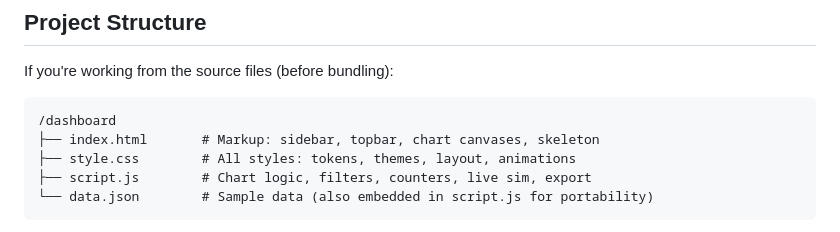
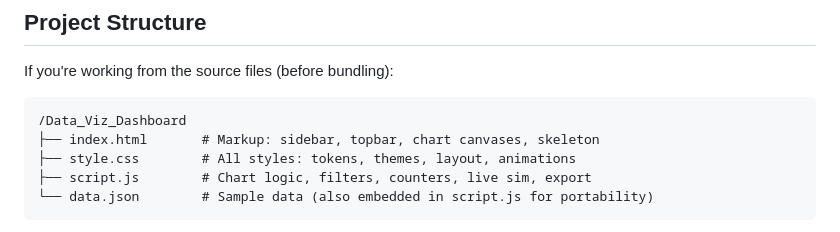
Before and after one commit to arikmukherjee/Data_Viz_Dashboard, a Markdown page: README.md, the part around the change. Drawn GitHub-style.

````diff
--- a/README.md
+++ b/README.md
@@ -64,7 +64,7 @@ python3 -m http.server 8080
 If you're working from the source files (before bundling):
 
 ```
-/dashboard
+/Data_Viz_Dashboard
 ├── index.html       # Markup: sidebar, topbar, chart canvases, skeleton
 ├── style.css        # All styles: tokens, themes, layout, animations
 ├── script.js        # Chart logic, filters, counters, live sim, export
````
